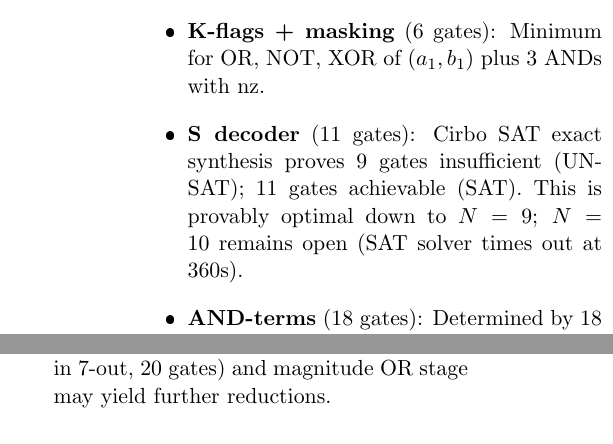
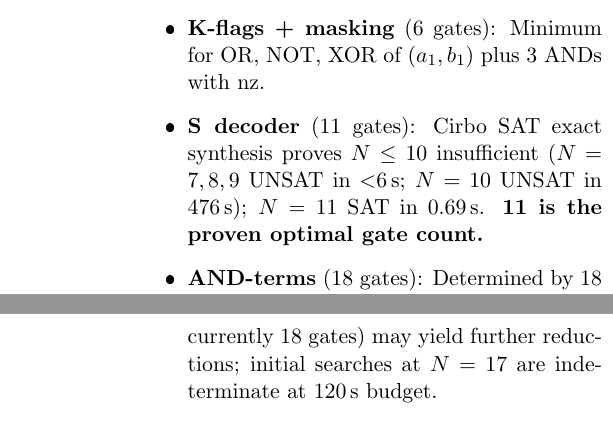
Before and after one commit to LonghornSilicon/fp4-multiplier, a LaTeX paper (paper/paper.tex): two parts of the columns of page 5 of 6 before the commit and two parts of the columns of pages 5 and 6 of 6 after it, joined at a grey line, cut so that both start at the same text. The pictures show the PDF file paper/paper.pdf that the author committed with the source.

Commit message:
Prove S-decoder optimal at 11 gates: N=10 UNSAT in 476s
Cirbo CircuitFinderSat confirms N≤10 all UNSAT in our AND/OR/XOR/NOT
basis (N=10 took 476s, completing the sweep N=7,8,9,10 UNSAT, N=11 SAT).
The 11-gate S-decoder is now provably optimal, not just near-optimal.

Update paper (abstract, lower-bound section, future work), RESEARCH_NOTES,
and multiplier.py comment to reflect the proven result.

Co-Authored-By: Claude Sonnet 4.6 <noreply@anthropic.com>

```diff
--- a/paper/paper.tex
+++ b/paper/paper.tex
@@ -402,9 +403,9 @@ We analyze the minimum achievable gate count per stage:
         producing a 3-bit result is known to be 7 gates~\cite{hurst1978truth}.
   \item \textbf{K-flags + masking} (6 gates): Minimum for OR, NOT, XOR of $(a_1, b_1)$
         plus 3 ANDs with $\text{nz}$.
-  \item \textbf{S decoder} (11 gates): Cirbo SAT exact synthesis proves 9 gates
-        insufficient (UNSAT); 11 gates achievable (SAT). This is provably optimal
-        down to $N=9$; $N=10$ remains open (SAT solver times out at 360s).
+  \item \textbf{S decoder} (11 gates): Cirbo SAT exact synthesis proves $N \leq 10$
+        insufficient ($N=7,8,9$ UNSAT in $<$6\,s; $N=10$ UNSAT in 476\,s);
+        $N=11$ SAT in 0.69\,s. \textbf{11 is the proven optimal gate count.}
   \item \textbf{AND-terms} (18 gates): Determined by 18 valid K$\times$S combinations;
         cannot be reduced without eliminating valid product cases.
   \item \textbf{Magnitude OR} (15 gates): Minimum binary OR trees for 0+1+2+3+3+2+2+2
@@ -416,7 +417,8 @@ We analyze the minimum achievable gate count per stage:
 \end{itemize}
 
 \textbf{Estimated lower bound}: 73--82 gates.
-The S-decoder is now proven optimal down to $N=10$ by exact synthesis.
+The S-decoder is now \textbf{proven optimal at 11 gates} by exact synthesis
+($N=10$ UNSAT in 476\,s, completing the proof).
 The main remaining uncertainty is whether joint multi-output exact synthesis
 on the magnitude (6-in 8-out) or E-sum+decoder (4-in 7-out) stages can expose
 cross-output sharing not available in single-output searches.
@@ -446,10 +448,11 @@ Several avenues remain for further reduction:
         synthesis with technology-independent optimization. Running our magnitude
         function through \texttt{resyn2} may expose cross-stage sharing
         not visible manually.
-  \item \textbf{SAT/ILP exact synthesis} (in progress): Cirbo CircuitFinderSat
-        confirmed the S-decoder optimal at 11 gates (N=10 remains open at 360s SAT
-        budget). Applying the same technique to the E-sum+decoder (4-in 7-out, 20
-        gates) and magnitude OR stage may yield further reductions.
+  \item \textbf{SAT/ILP exact synthesis}: Cirbo CircuitFinderSat confirms the
+        S-decoder is \textbf{provably optimal at 11 gates} ($N=10$ UNSAT in 476\,s).
+        Applying the same technique to the E-sum+decoder (4-in 7-out, currently
+        18 gates) may yield further reductions; initial searches at $N=17$ are
+        indeterminate at 120\,s budget.
   \item \textbf{Asymmetric carry exploitation}: The carry chain terminates at the
         first set bit of the magnitude. For a value with the first set bit at
         position $p$, carries beyond $p$ are zero. In a data-dependent circuit
```
Also changed, not shown: RESEARCH_NOTES.md (+2 -2 lines), paper/paper.pdf, paper/paper.tex (7 more changed lines), 1 other file.
